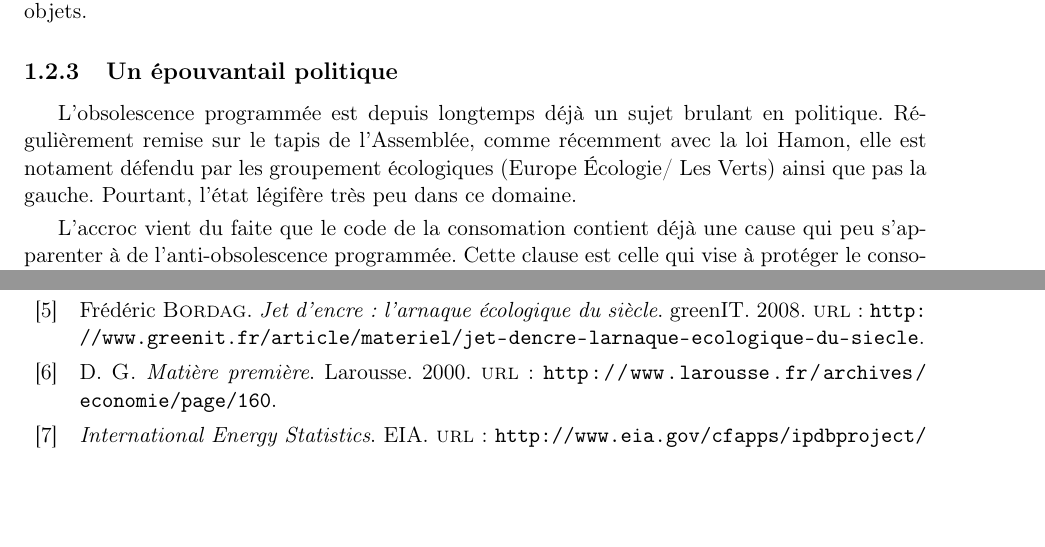
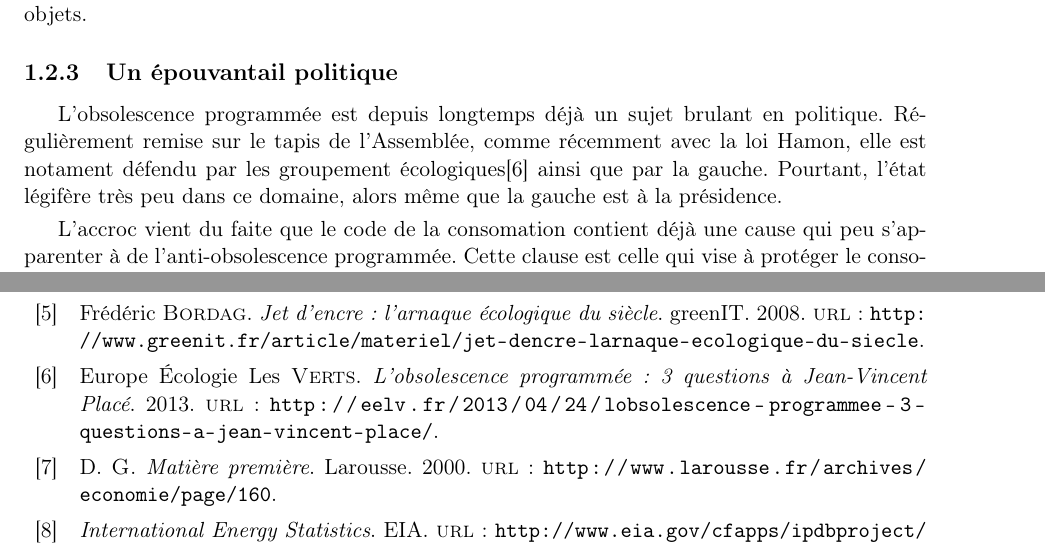
Before and after one commit to Entilore/Mono, a LaTeX document (Rapport/main.tex, which reads Rapport/c1/s2/ss3/subsection.tex): two parts of pages 11 and 27 of 28, joined at a grey line, cut so that both start at the same text, the shorter picture padded with empty space. Compiled offline with pdfLaTeX.

Commit message:
Add reference for ecologic groups

```diff
--- a/Rapport/c1/s2/ss3/subsection.tex
+++ b/Rapport/c1/s2/ss3/subsection.tex
@@ -1,6 +1,6 @@
 \subsection{Un épouvantail politique}
-L'\op est depuis longtemps déjà un sujet brulant en politique. Régulièrement remise sur le tapis de l'Assemblée, comme récemment avec la loi Hamon, elle est notament défendu par les groupement écologiques (Europe Écologie/ Les Verts) ainsi que pas la gauche.
-Pourtant, l'état légifère très peu dans ce domaine.
+L'\op est depuis longtemps déjà un sujet brulant en politique. Régulièrement remise sur le tapis de l'Assemblée, comme récemment avec la loi Hamon, elle est notament défendu par les groupement écologiques\cite{OpEcoScenat} ainsi que par la gauche.
+Pourtant, l'état légifère très peu dans ce domaine, alors même que la gauche est à la présidence.
 
 \smallbreak L'accroc vient du faite que le code de la consomation contient déjà une cause qui peu s'apparenter à de l'anti-\op.
 Cette clause est celle qui vise à protéger le consomateur en cas de vice caché du produit.
```
Also changed, not shown: Rapport/biblio.bib (+9 -0 lines), Rapport/c1/s2/ss3/subsection.tex (2 more changed lines).
